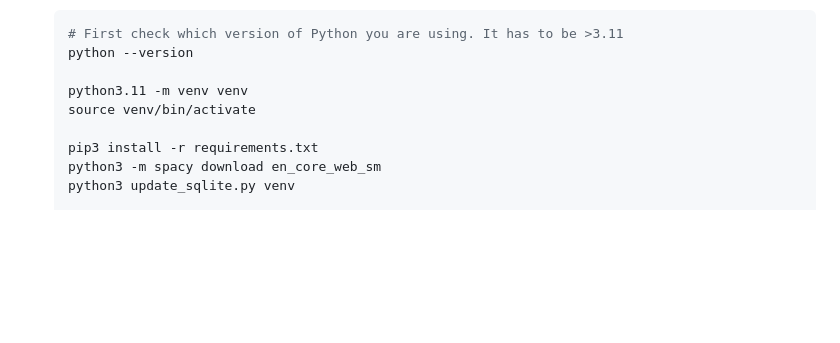
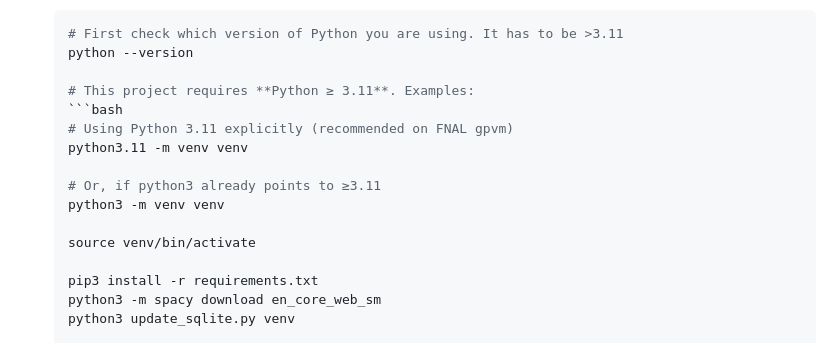
Before and after one commit to DUNE/LLM_for_DUNE, a Markdown page: dune_gpt/README.md, the part around the change. Drawn GitHub-style; blank space fills up the shorter version.

````diff
--- a/dune_gpt/README.md
+++ b/dune_gpt/README.md
@@ -61,7 +61,14 @@ A Retrieval-Augmented Generation (RAG) based LLM application for DUNE scientific
    # First check which version of Python you are using. It has to be >3.11
    python --version
 
+   # This project requires **Python ≥ 3.11**. Examples:
+   ```bash
+   # Using Python 3.11 explicitly (recommended on FNAL gpvm)
    python3.11 -m venv venv
+
+   # Or, if python3 already points to ≥3.11
+   python3 -m venv venv
+
    source venv/bin/activate
 
    pip3 install -r requirements.txt
````
